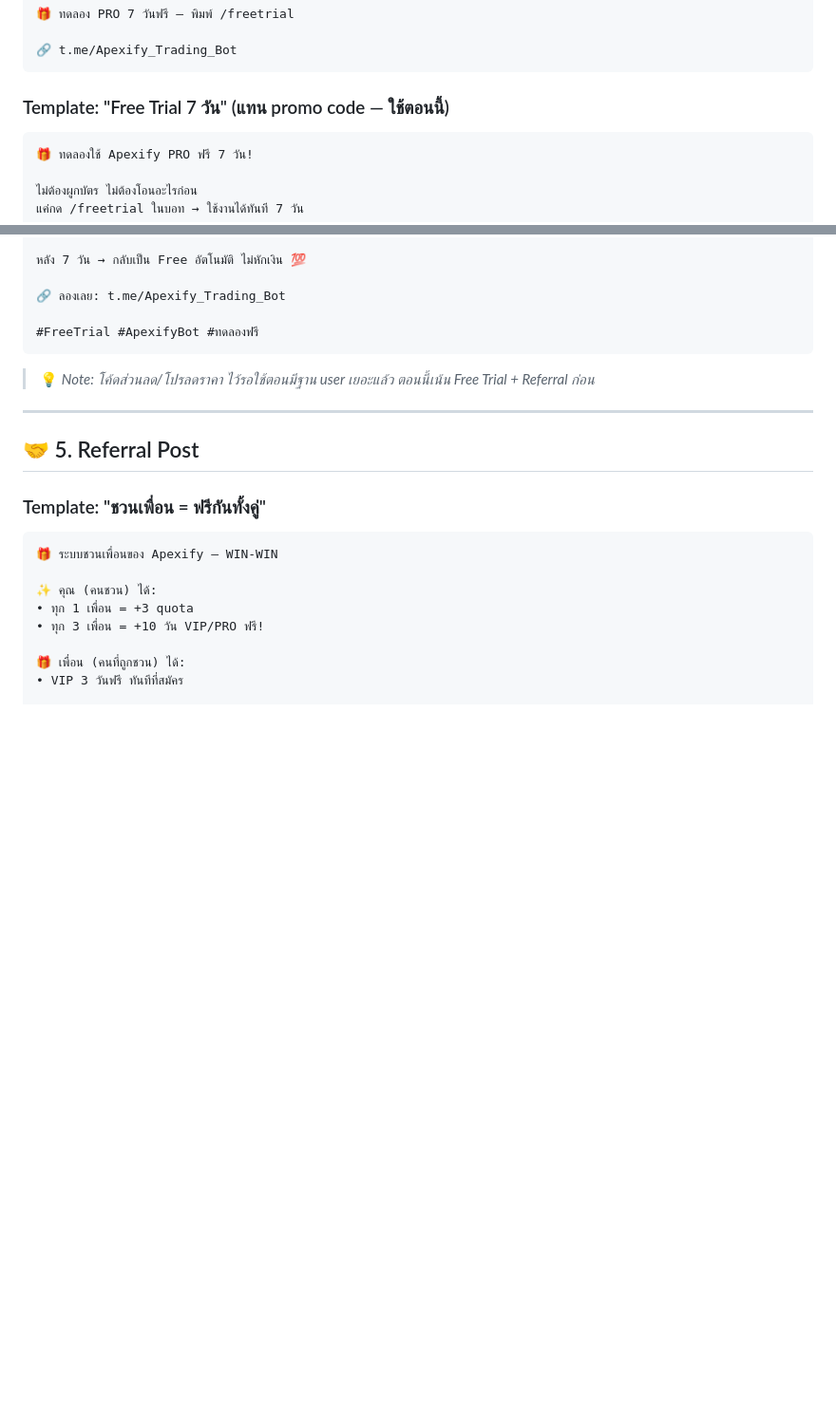
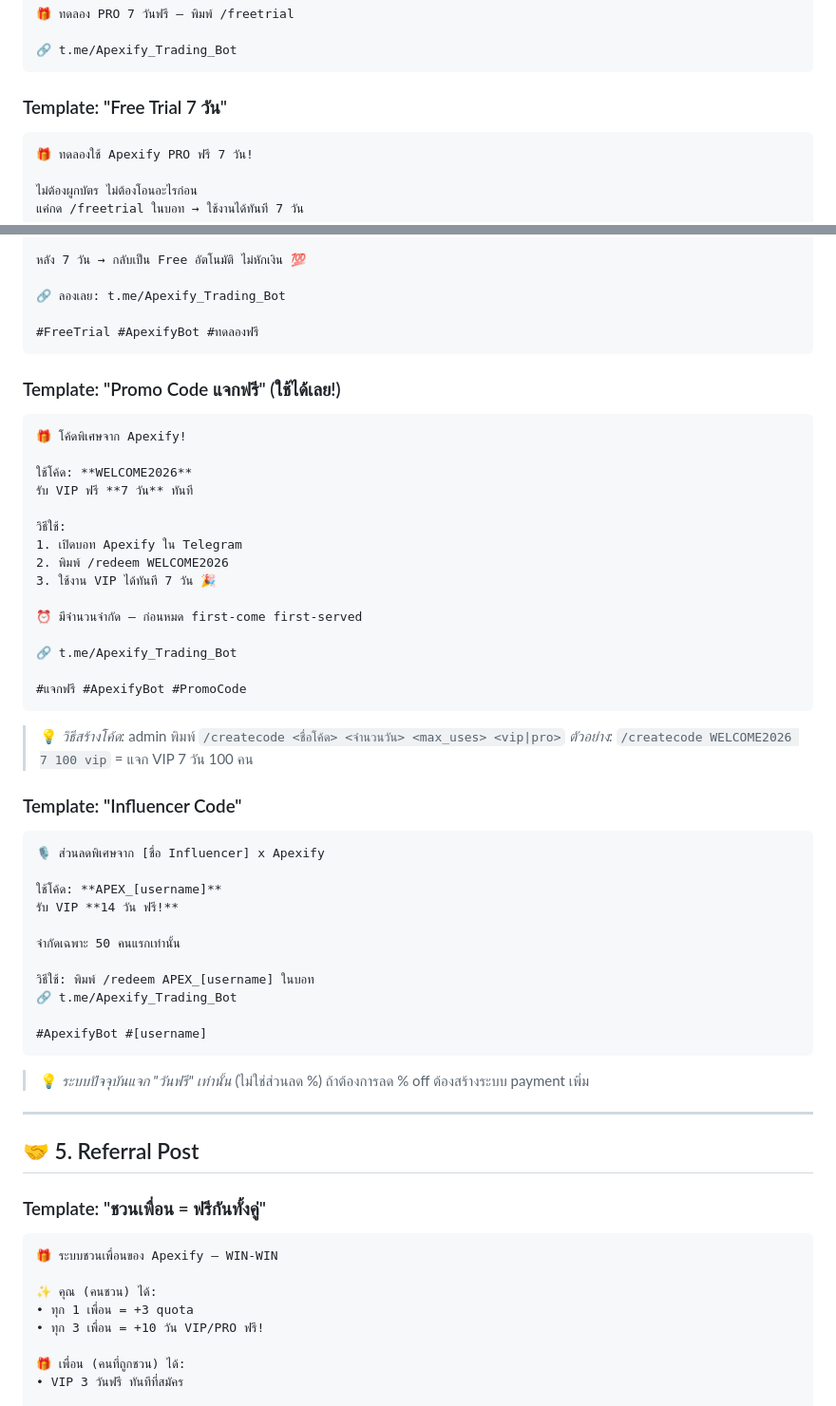
Before and after one commit to ponrov2307-sketch/Apexify, a Markdown page: Apexfibot/19 - Facebook Post Templates.md, 2 parts joined by grey strips. Shown at 95% size. Drawn GitHub-style; blank space fills up the shorter version.

````diff
--- a/Apexfibot/19 - Facebook Post Templates.md
+++ b/Apexfibot/19 - Facebook Post Templates.md
@@ -157,7 +157,7 @@ Alerts ราคา + ข่าว + Earnings → ส่งเข้า Telegram
 🔗 t.me/Apexify_Trading_Bot
 ```
 
-### Template: "Free Trial 7 วัน" (แทน promo code — ใช้ตอนนี้)
+### Template: "Free Trial 7 วัน"
 
 ```
 🎁 ทดลองใช้ Apexify PRO ฟรี 7 วัน!
@@ -177,8 +177,47 @@ Alerts ราคา + ข่าว + Earnings → ส่งเข้า Telegram
 #FreeTrial #ApexifyBot #ทดลองฟรี
 ```
 
-> 💡 *Note: โค้ดส่วนลด/โปรลดราคา ไว้รอใช้ตอนมีฐาน user เยอะแล้ว
-> ตอนนี้เน้น Free Trial + Referral ก่อน*
+### Template: "Promo Code แจกฟรี" (ใช้ได้เลย!)
+
+```
+🎁 โค้ดพิเศษจาก Apexify!
+
+ใช้โค้ด: **WELCOME2026**
+รับ VIP ฟรี **7 วัน** ทันที
+
+วิธีใช้:
+1. เปิดบอท Apexify ใน Telegram
+2. พิมพ์ /redeem WELCOME2026
+3. ใช้งาน VIP ได้ทันที 7 วัน 🎉
+
+⏰ มีจำนวนจำกัด — ก่อนหมด first-come first-served
+
+🔗 t.me/Apexify_Trading_Bot
+
+#แจกฟรี #ApexifyBot #PromoCode
+```
+
+> 💡 *วิธีสร้างโค้ด:* admin พิมพ์ `/createcode <ชื่อโค้ด> <จำนวนวัน> <max_uses> <vip|pro>`
+> *ตัวอย่าง:* `/createcode WELCOME2026 7 100 vip` = แจก VIP 7 วัน 100 คน
+
+### Template: "Influencer Code"
+
+```
+🎙 ส่วนลดพิเศษจาก [ชื่อ Influencer] x Apexify
+
+ใช้โค้ด: **APEX_[username]**
+รับ VIP **14 วัน ฟรี!**
+
+จำกัดเฉพาะ 50 คนแรกเท่านั้น
+
+วิธีใช้: พิมพ์ /redeem APEX_[username] ในบอท
+🔗 t.me/Apexify_Trading_Bot
+
+#ApexifyBot #[username]
+```
+
+> 💡 *ระบบปัจจุบันแจก "วันฟรี" เท่านั้น* (ไม่ใช่ส่วนลด %)
+> ถ้าต้องการลด % off ต้องสร้างระบบ payment เพิ่ม
 
 ---
 
````
Also changed, not shown: Apexfibot/17 - Sales Playbook.md (+24 -7 lines), Apexfibot/18 - Feature Cheat Sheet.md (+14 -1 lines).
